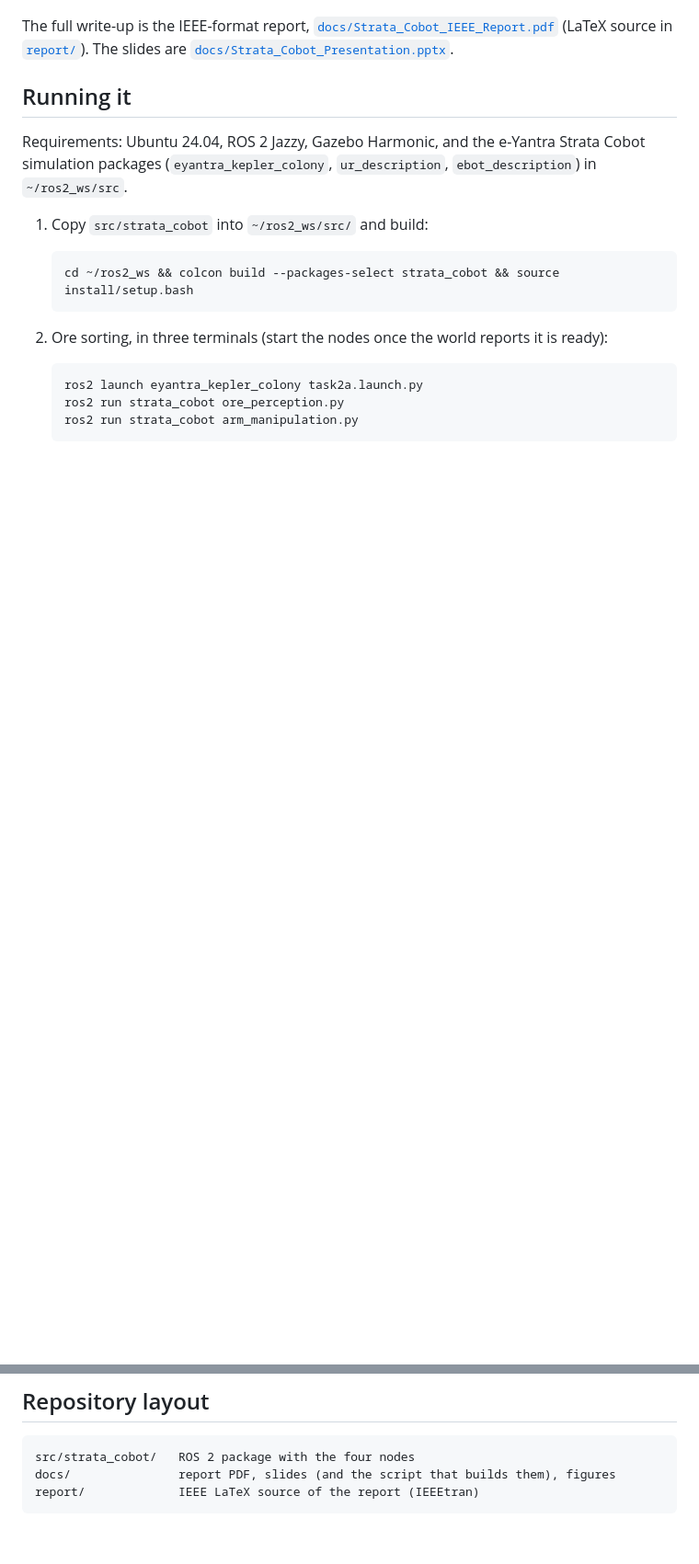
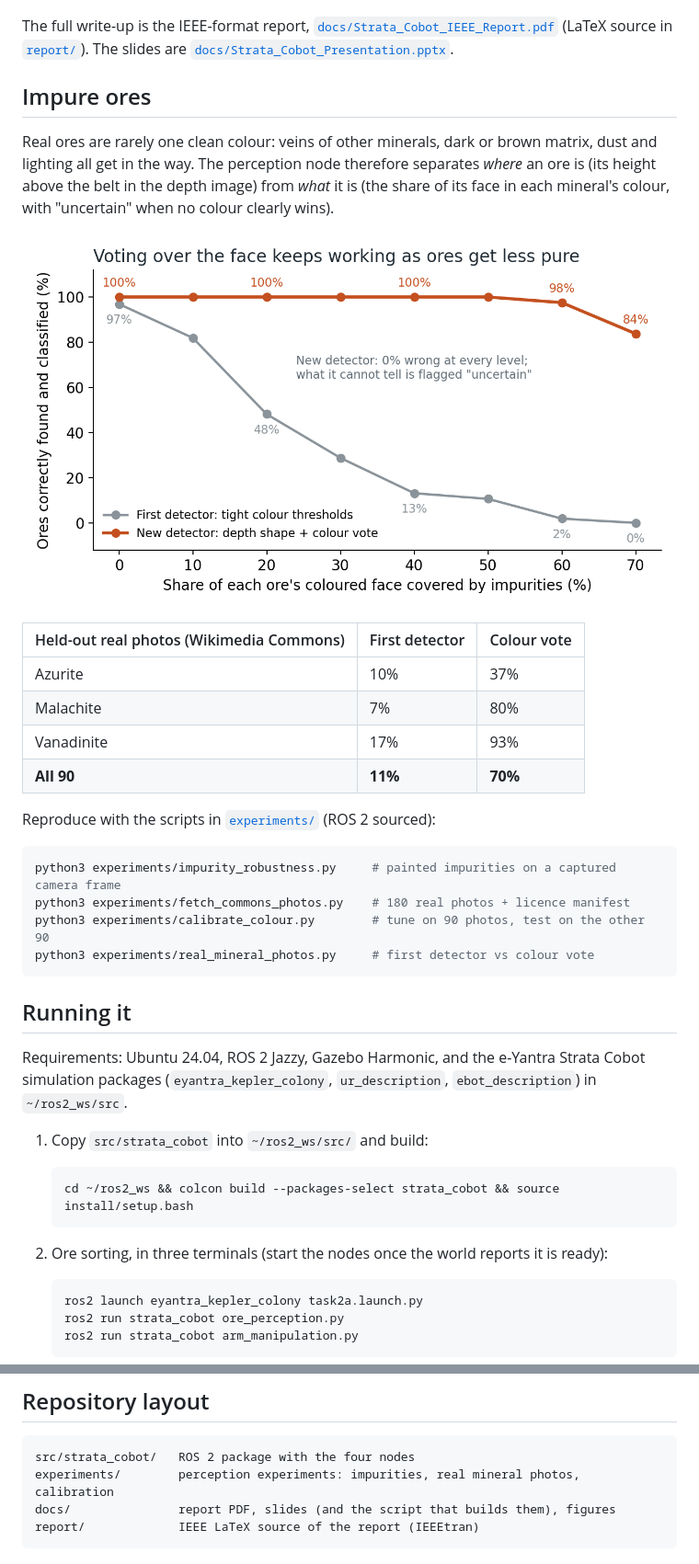
Before and after one commit to saihardhikreddy/strata-cobot, a Markdown page: README.md, 2 parts joined by grey strips. Shown at 92% size. Drawn GitHub-style; blank space fills up the shorter version.

Commit message:
README: impure-ore handling, results and how to reproduce the experiments
Co-Authored-By: Claude Opus 5.5 <noreply@anthropic.com>

````diff
--- a/README.md
+++ b/README.md
@@ -33,6 +33,28 @@ Each trial used a freshly launched world with randomised ores or rocks.
 ![Planned paths for the mobile robot](docs/images/paths.png)
 
 The full write-up is the IEEE-format report, [`docs/Strata_Cobot_IEEE_Report.pdf`](docs/Strata_Cobot_IEEE_Report.pdf) (LaTeX source in [`report/`](report/)). The slides are [`docs/Strata_Cobot_Presentation.pptx`](docs/Strata_Cobot_Presentation.pptx).
+
+## Impure ores
+
+Real ores are rarely one clean colour: veins of other minerals, dark or brown matrix, dust and lighting all get in the way. The perception node therefore separates *where* an ore is (its height above the belt in the depth image) from *what* it is (the share of its face in each mineral's colour, with "uncertain" when no colour clearly wins).
+
+![Accuracy against impurity](docs/images/impurity_robustness.png)
+
+| Held-out real photos (Wikimedia Commons) | First detector | Colour vote |
+| --- | --- | --- |
+| Azurite | 10% | 37% |
+| Malachite | 7% | 80% |
+| Vanadinite | 17% | 93% |
+| **All 90** | **11%** | **70%** |
+
+Reproduce with the scripts in [`experiments/`](experiments/) (ROS 2 sourced):
+
+```bash
+python3 experiments/impurity_robustness.py     # painted impurities on a captured camera frame
+python3 experiments/fetch_commons_photos.py    # 180 real photos + licence manifest
+python3 experiments/calibrate_colour.py        # tune on 90 photos, test on the other 90
+python3 experiments/real_mineral_photos.py     # first detector vs colour vote
+```
 
 ## Running it
 
@@ -64,6 +86,7 @@ Requirements: Ubuntu 24.04, ROS 2 Jazzy, Gazebo Harmonic, and the e-Yantra Strat
 
 ```
 src/strata_cobot/   ROS 2 package with the four nodes
+experiments/        perception experiments: impurities, real mineral photos, calibration
 docs/               report PDF, slides (and the script that builds them), figures
 report/             IEEE LaTeX source of the report (IEEEtran)
 ```
````
Also changed, not shown: other parts of README.md (+2 -2 lines).
